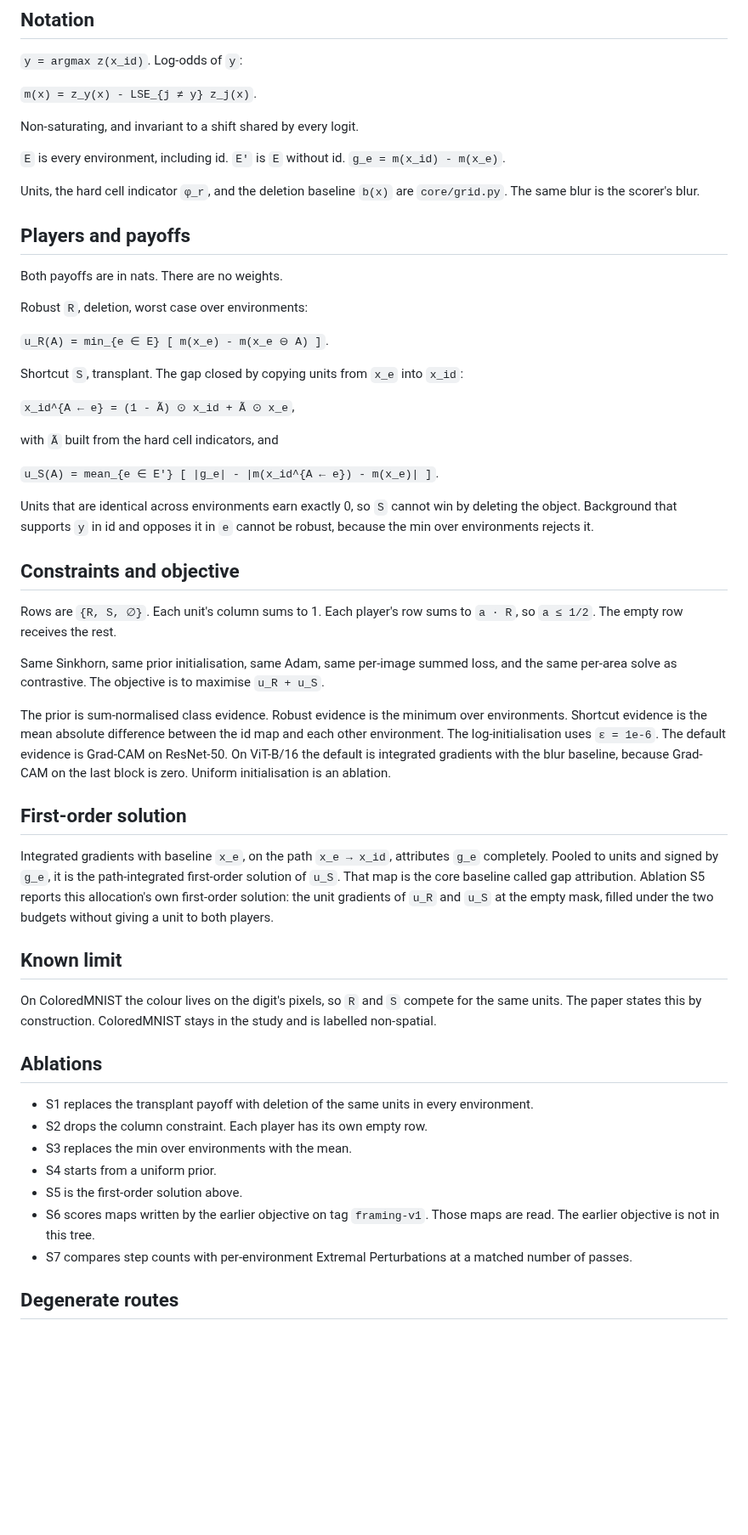
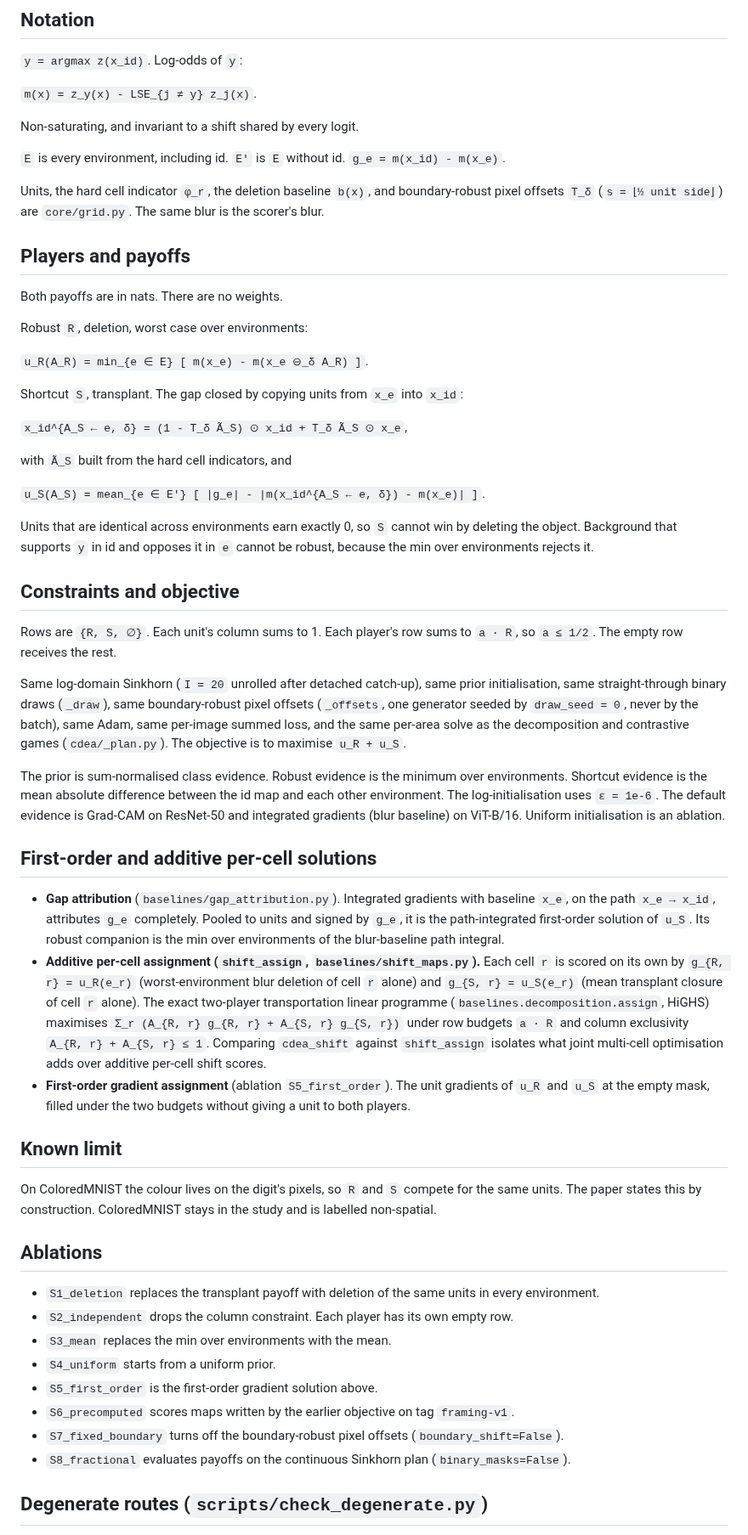
Before and after one commit to supreethms1809/gambit, a Markdown page: docs/paper/SHIFT_FORMULATION.md, the part around one of its changes. Shown at 85% size. Drawn GitHub-style; blank space fills up the shorter version.

```diff
--- a/docs/paper/SHIFT_FORMULATION.md
+++ b/docs/paper/SHIFT_FORMULATION.md
@@ -16,7 +16,7 @@ Non-saturating, and invariant to a shift shared by every logit.
 
 `E` is every environment, including id. `E'` is `E` without id. `g_e = m(x_id) - m(x_e)`.
 
-Units, the hard cell indicator `φ_r`, and the deletion baseline `b(x)` are `core/grid.py`. The same blur is the scorer's blur.
+Units, the hard cell indicator `φ_r`, the deletion baseline `b(x)`, and boundary-robust pixel offsets `T_δ` (`s = ⌊½ unit side⌋`) are `core/grid.py`. The same blur is the scorer's blur.
 
 ## Players and payoffs
 
@@ -24,15 +24,15 @@ Both payoffs are in nats. There are no weights.
 
 Robust `R`, deletion, worst case over environments:
 
-`u_R(A) = min_{e ∈ E} [ m(x_e) - m(x_e ⊖ A) ]`.
+`u_R(A_R) = min_{e ∈ E} [ m(x_e) - m(x_e ⊖_δ A_R) ]`.
 
 Shortcut `S`, transplant. The gap closed by copying units from `x_e` into `x_id`:
 
-`x_id^{A ← e} = (1 - Ã) ⊙ x_id + Ã ⊙ x_e`,
+`x_id^{A_S ← e, δ} = (1 - T_δ Ã_S) ⊙ x_id + T_δ Ã_S ⊙ x_e`,
 
-with `Ã` built from the hard cell indicators, and
+with `Ã_S` built from the hard cell indicators, and
 
-`u_S(A) = mean_{e ∈ E'} [ |g_e| - |m(x_id^{A ← e}) - m(x_e)| ]`.
+`u_S(A_S) = mean_{e ∈ E'} [ |g_e| - |m(x_id^{A_S ← e, δ}) - m(x_e)| ]`.
 
 Units that are identical across environments earn exactly 0, so `S` cannot win by deleting the object. Background that supports `y` in id and opposes it in `e` cannot be robust, because the min over environments rejects it.
 
@@ -40,13 +40,15 @@ Units that are identical across environments earn exactly 0, so `S` cannot win b
 
 Rows are `{R, S, ∅}`. Each unit's column sums to 1. Each player's row sums to `a · R`, so `a ≤ 1/2`. The empty row receives the rest.
 
-Same Sinkhorn, same prior initialisation, same Adam, same per-image summed loss, and the same per-area solve as contrastive. The objective is to maximise `u_R + u_S`.
+Same log-domain Sinkhorn (`I = 20` unrolled after detached catch-up), same prior initialisation, same straight-through binary draws (`_draw`), same boundary-robust pixel offsets (`_offsets`, one generator seeded by `draw_seed = 0`, never by the batch), same Adam, same per-image summed loss, and the same per-area solve as the decomposition and contrastive games (`cdea/_plan.py`). The objective is to maximise `u_R + u_S`.
 
-The prior is sum-normalised class evidence. Robust evidence is the minimum over environments. Shortcut evidence is the mean absolute difference between the id map and each other environment. The log-initialisation uses `ε = 1e-6`. The default evidence is Grad-CAM on ResNet-50. On ViT-B/16 the default is integrated gradients with the blur baseline, because Grad-CAM on the last block is zero. Uniform initialisation is an ablation.
+The prior is sum-normalised class evidence. Robust evidence is the minimum over environments. Shortcut evidence is the mean absolute difference between the id map and each other environment. The log-initialisation uses `ε = 1e-6`. The default evidence is Grad-CAM on ResNet-50 and integrated gradients (blur baseline) on ViT-B/16. Uniform initialisation is an ablation.
 
-## First-order solution
+## First-order and additive per-cell solutions
 
-Integrated gradients with baseline `x_e`, on the path `x_e → x_id`, attributes `g_e` completely. Pooled to units and signed by `g_e`, it is the path-integrated first-order solution of `u_S`. That map is the core baseline called gap attribution. Ablation S5 reports this allocation's own first-order solution: the unit gradients of `u_R` and `u_S` at the empty mask, filled under the two budgets without giving a unit to both players.
+- **Gap attribution** (`baselines/gap_attribution.py`). Integrated gradients with baseline `x_e`, on the path `x_e → x_id`, attributes `g_e` completely. Pooled to units and signed by `g_e`, it is the path-integrated first-order solution of `u_S`. Its robust companion is the min over environments of the blur-baseline path integral.
+- **Additive per-cell assignment (`shift_assign`, `baselines/shift_maps.py`).** Each cell `r` is scored on its own by `g_{R, r} = u_R(e_r)` (worst-environment blur deletion of cell `r` alone) and `g_{S, r} = u_S(e_r)` (mean transplant closure of cell `r` alone). The exact two-player transportation linear programme (`baselines.decomposition.assign`, HiGHS) maximises `Σ_r (A_{R, r} g_{R, r} + A_{S, r} g_{S, r})` under row budgets `a · R` and column exclusivity `A_{R, r} + A_{S, r} ≤ 1`. Comparing `cdea_shift` against `shift_assign` isolates what joint multi-cell optimisation adds over additive per-cell shift scores.
+- **First-order gradient assignment** (ablation `S5_first_order`). The unit gradients of `u_R` and `u_S` at the empty mask, filled under the two budgets without giving a unit to both players.
 
 ## Known limit
 
@@ -54,13 +56,14 @@ On ColoredMNIST the colour lives on the digit's pixels, so `R` and `S` compete f
 
 ## Ablations
 
-- S1 replaces the transplant payoff with deletion of the same units in every environment.
-- S2 drops the column constraint. Each player has its own empty row.
-- S3 replaces the min over environments with the mean.
-- S4 starts from a uniform prior.
-- S5 is the first-order solution above.
-- S6 scores maps written by the earlier objective on tag `framing-v1`. Those maps are read. The earlier objective is not in this tree.
-- S7 compares step counts with per-environment Extremal Perturbations at a matched number of passes.
+- `S1_deletion` replaces the transplant payoff with deletion of the same units in every environment.
+- `S2_independent` drops the column constraint. Each player has its own empty row.
+- `S3_mean` replaces the min over environments with the mean.
+- `S4_uniform` starts from a uniform prior.
+- `S5_first_order` is the first-order gradient solution above.
+- `S6_precomputed` scores maps written by the earlier objective on tag `framing-v1`.
+- `S7_fixed_boundary` turns off the boundary-robust pixel offsets (`boundary_shift=False`).
+- `S8_fractional` evaluates payoffs on the continuous Sinkhorn plan (`binary_masks=False`).
 
-## Degenerate routes
+## Degenerate routes (`scripts/check_degenerate.py`)
 
```
Also changed, not shown: other parts of docs/paper/SHIFT_FORMULATION.md (+6 -5 lines), docs/paper/SHIFT_EVAL_PLAN.md (+47 -27 lines).
